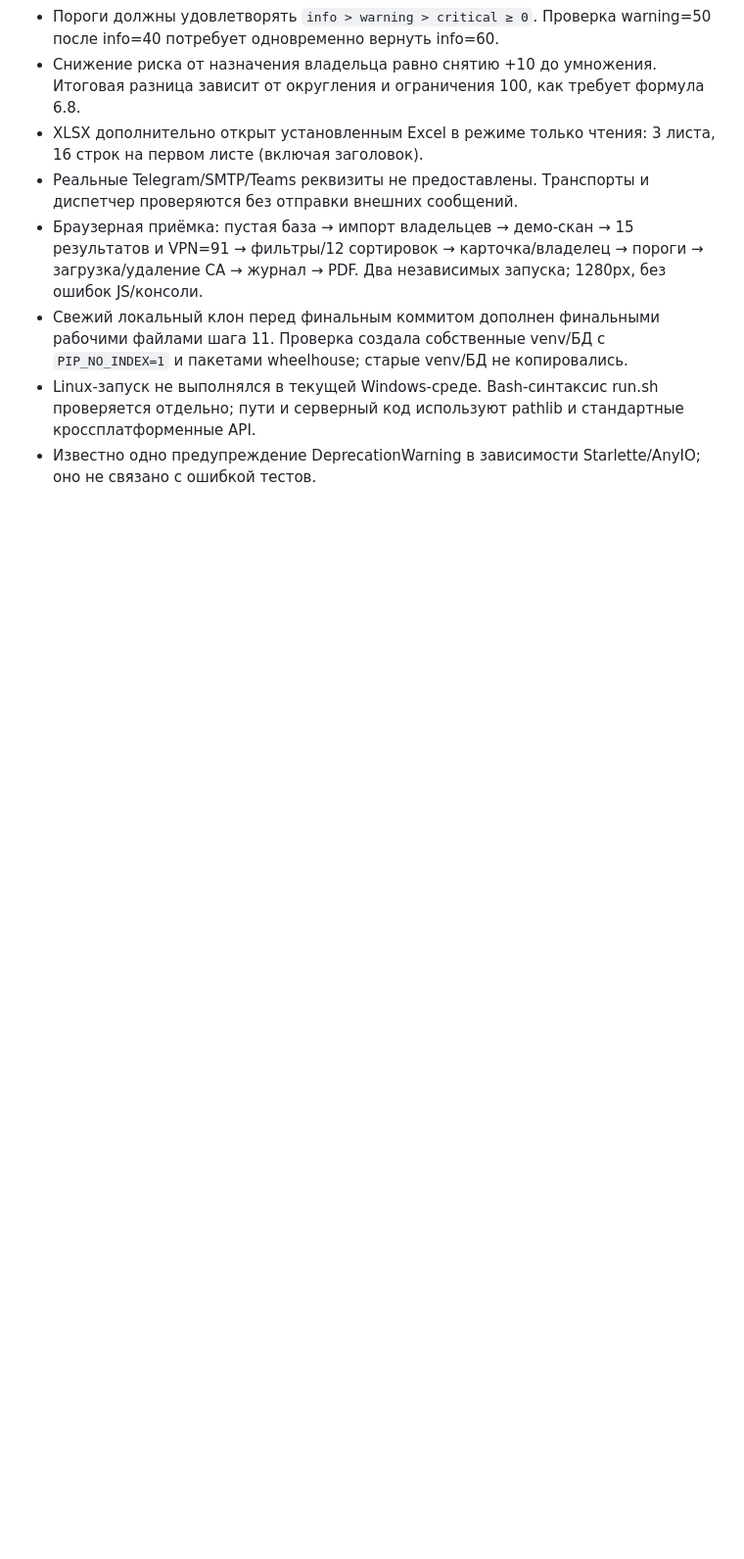
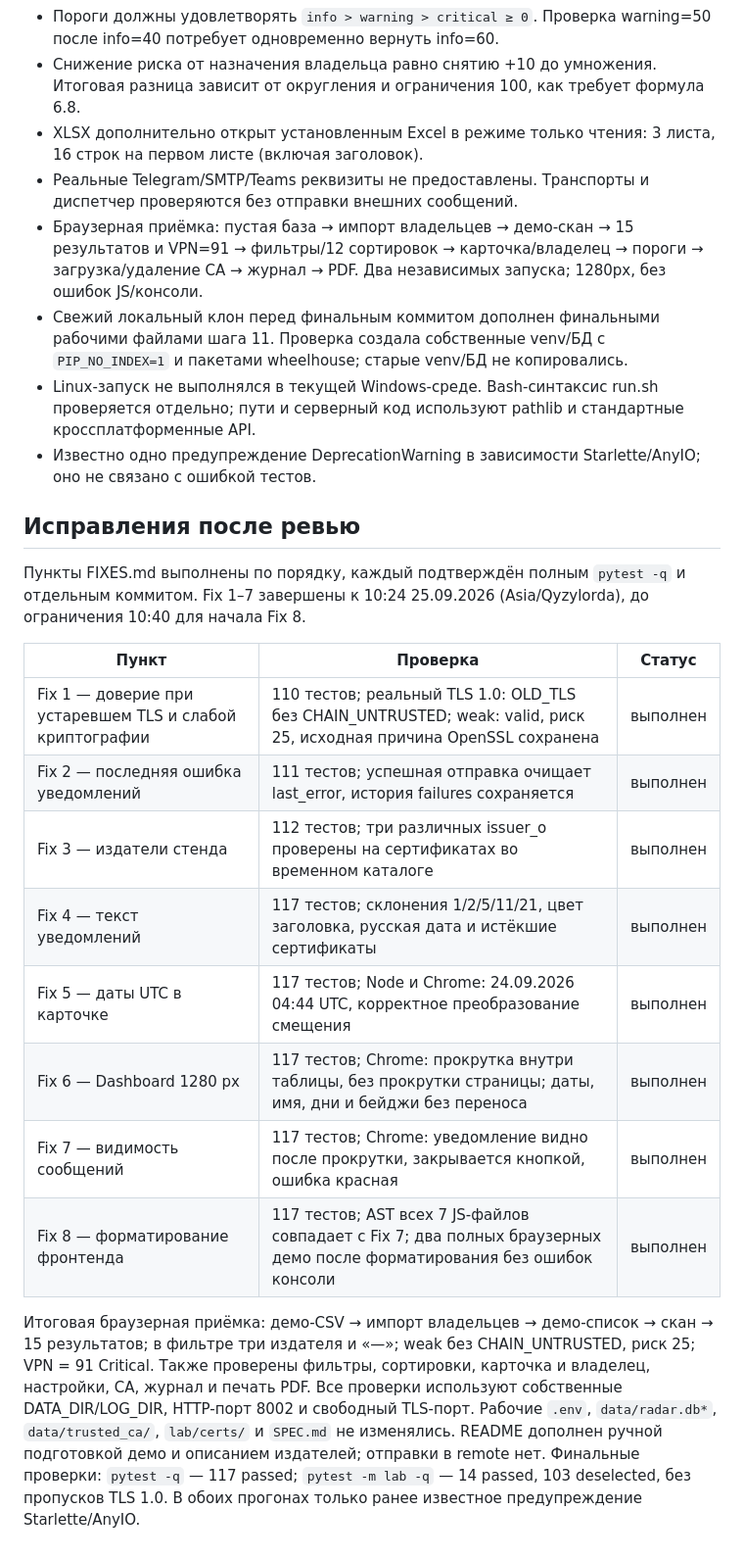
Before and after one commit to iwbhappy/Hackaton_KGM, a Markdown page: PROGRESS.md, the part around the change. Shown at 98% size. Drawn GitHub-style; blank space fills up the shorter version.

Commit message:
fix 9: document demo preparation and completed review checks

```diff
--- a/PROGRESS.md
+++ b/PROGRESS.md
@@ -27,3 +27,28 @@
 - Свежий локальный клон перед финальным коммитом дополнен финальными рабочими файлами шага 11. Проверка создала собственные venv/БД с `PIP_NO_INDEX=1` и пакетами wheelhouse; старые venv/БД не копировались.
 - Linux-запуск не выполнялся в текущей Windows-среде. Bash-синтаксис run.sh проверяется отдельно; пути и серверный код используют pathlib и стандартные кроссплатформенные API.
 - Известно одно предупреждение DeprecationWarning в зависимости Starlette/AnyIO; оно не связано с ошибкой тестов.
+
+## Исправления после ревью
+
+Пункты FIXES.md выполнены по порядку, каждый подтверждён полным `pytest -q` и отдельным коммитом.
+Fix 1–7 завершены к 10:24 25.09.2026 (Asia/Qyzylorda), до ограничения 10:40 для начала Fix 8.
+
+| Пункт | Проверка | Статус |
+|---|---|---|
+| Fix 1 — доверие при устаревшем TLS и слабой криптографии | 110 тестов; реальный TLS 1.0: OLD_TLS без CHAIN_UNTRUSTED; weak: valid, риск 25, исходная причина OpenSSL сохранена | выполнен |
+| Fix 2 — последняя ошибка уведомлений | 111 тестов; успешная отправка очищает last_error, история failures сохраняется | выполнен |
+| Fix 3 — издатели стенда | 112 тестов; три различных issuer_o проверены на сертификатах во временном каталоге | выполнен |
+| Fix 4 — текст уведомлений | 117 тестов; склонения 1/2/5/11/21, цвет заголовка, русская дата и истёкшие сертификаты | выполнен |
+| Fix 5 — даты UTC в карточке | 117 тестов; Node и Chrome: 24.09.2026 04:44 UTC, корректное преобразование смещения | выполнен |
+| Fix 6 — Dashboard 1280 px | 117 тестов; Chrome: прокрутка внутри таблицы, без прокрутки страницы; даты, имя, дни и бейджи без переноса | выполнен |
+| Fix 7 — видимость сообщений | 117 тестов; Chrome: уведомление видно после прокрутки, закрывается кнопкой, ошибка красная | выполнен |
+| Fix 8 — форматирование фронтенда | 117 тестов; AST всех 7 JS-файлов совпадает с Fix 7; два полных браузерных демо после форматирования без ошибок консоли | выполнен |
+
+Итоговая браузерная приёмка: демо-CSV → импорт владельцев → демо-список → скан → 15 результатов;
+в фильтре три издателя и «—»; weak без CHAIN_UNTRUSTED, риск 25; VPN = 91 Critical.
+Также проверены фильтры, сортировки, карточка и владелец, настройки, CA, журнал и печать PDF.
+Все проверки используют собственные DATA_DIR/LOG_DIR, HTTP-порт 8002 и свободный TLS-порт.
+Рабочие `.env`, `data/radar.db*`, `data/trusted_ca/`, `lab/certs/` и `SPEC.md` не изменялись.
+README дополнен ручной подготовкой демо и описанием издателей; отправки в remote нет.
+Финальные проверки: `pytest -q` — 117 passed; `pytest -m lab -q` — 14 passed, 103 deselected,
+без пропусков TLS 1.0. В обоих прогонах только ранее известное предупреждение Starlette/AnyIO.
```
Also changed, not shown: README.md (+12 -1 lines).
